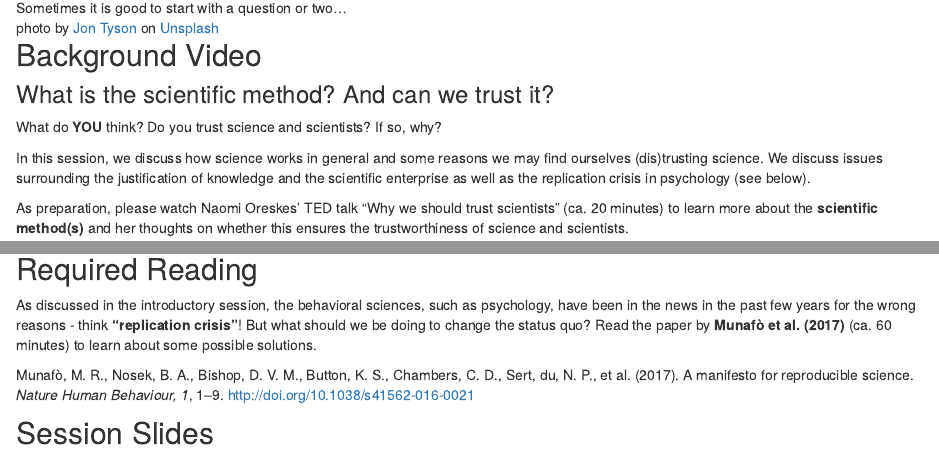
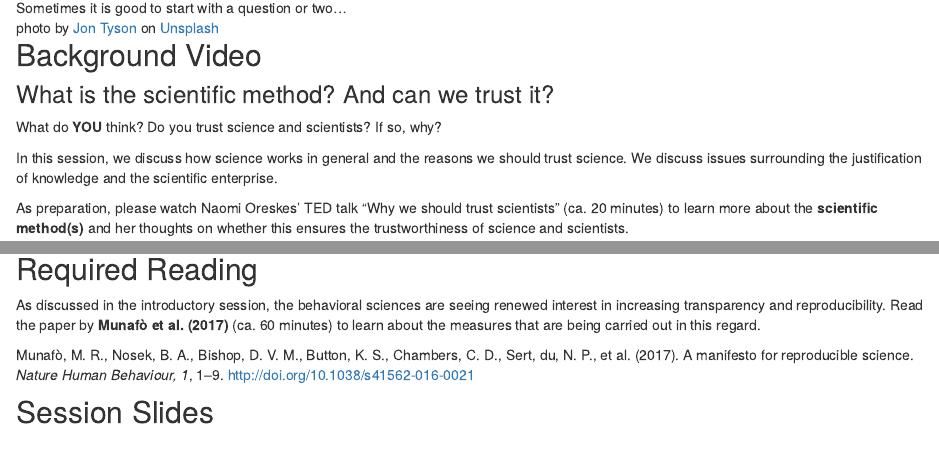
Before and after one commit to matarui/EBDM_FS25, an R Markdown document (session1.Rmd): the page in a window 1100 px wide, from 1050 px down, and a second part further down, joined at a grey line. Rendered offline with R 4.5, knitr and Pandoc, with nearby package versions; drawn as R Markdown's standard HTML page in place of the format the file asks for.

Commit message:
update session 1

```diff
--- a/session1.Rmd
+++ b/session1.Rmd
@@ -16,7 +16,7 @@ knitr::opts_chunk$set(echo = FALSE)
 
 What do **YOU** think? Do you trust science and scientists? If so, why?
 
-In this session, we discuss how science works in general and some reasons we may find ourselves (dis)trusting science. We discuss issues surrounding the justification of knowledge and the scientific enterprise as well as the replication crisis in psychology (see below).
+In this session, we discuss how science works in general and the reasons we should trust science. We discuss issues surrounding the justification of knowledge and the scientific enterprise.
 
 As preparation, please watch Naomi Oreskes' TED talk "Why we should trust scientists" (ca. 20 minutes) to learn more about the **scientific method(s)** and her thoughts on whether this ensures the trustworthiness of science and scientists.
 
@@ -24,7 +24,7 @@ As preparation, please watch Naomi Oreskes' TED talk "Why we should trust scient
 
 ## Required Reading
 
-As discussed in the introductory session, the behavioral sciences, such as psychology, have been in the news in the past few years for the wrong reasons - think **"replication crisis"**! But what should we be doing to change the status quo? Read the paper by **Munafò et al. (2017)** (ca. 60 minutes) to learn about some possible solutions.
+As discussed in the introductory session, the behavioral sciences are seeing renewed interest in increasing transparency and reproducibility. Read the paper by **Munafò et al. (2017)** (ca. 60 minutes) to learn about the measures that are being carried out in this regard.
 
 Munafò, M. R., Nosek, B. A., Bishop, D. V. M., Button, K. S., Chambers, C. D., Sert, du, N. P., et al. (2017). A manifesto for reproducible science. *Nature Human Behaviour, 1*, 1–9. [http://doi.org/10.1038/s41562-016-0021](https://github.com/matarui/ebdm/raw/main/docs/literature/Munafo_2017_NHB.pdf)
 
```
Also changed, not shown: index.Rmd (+1 -1 lines), 2 other files.
